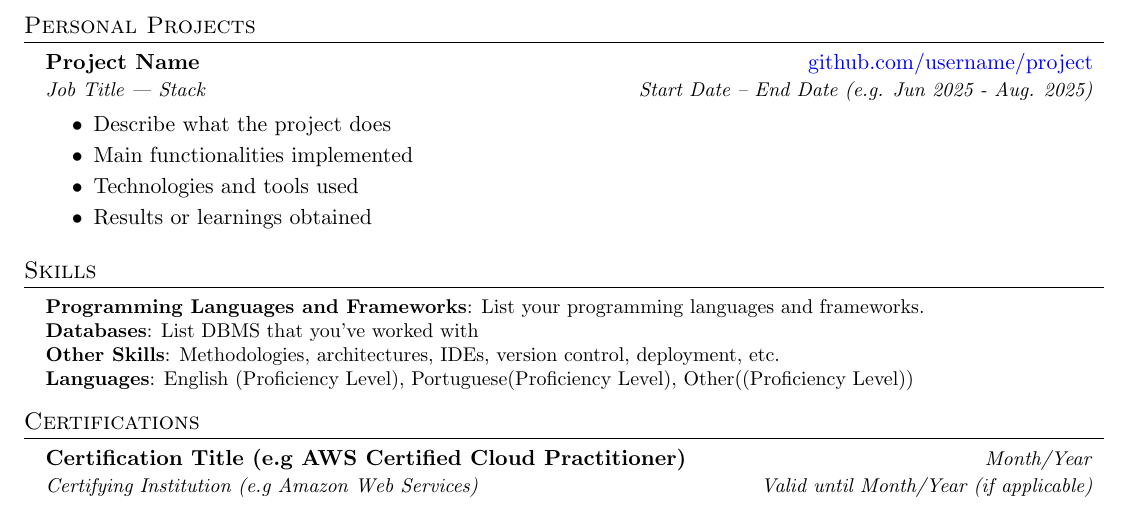
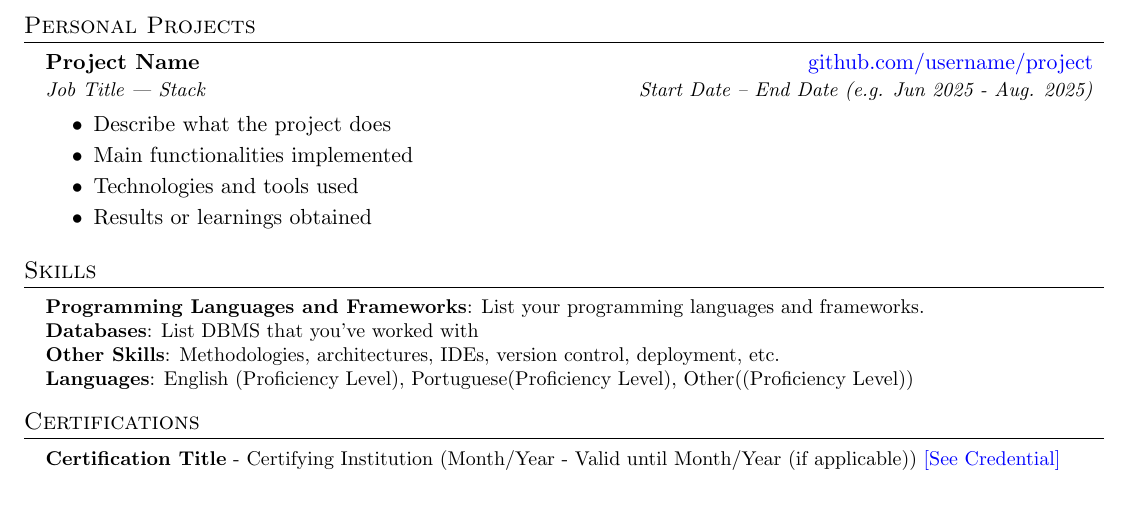
Before and after one commit to laporeon/latex-resume-templates, a LaTeX CV (templates/en_us/resume.tex): part of the page, cut so that both start at the same text. Compiled offline with pdfLaTeX.

Commit message:
chore: make some improvements and update PDF previews

```diff
--- a/templates/en_us/resume.tex
+++ b/templates/en_us/resume.tex
@@ -151,14 +151,14 @@
     \vspace{-4pt}
 \end{itemize}
 
-%-----------CERTIFICATIONS (OPCIONAL)-----------
+%-----------CERTIFICATIONS (OPTIONAL)-----------
 \section{Certifications}
 \begin{itemize}[leftmargin=0.15in, label={}]
-    \vspace{-2pt}\item
-    \begin{tabular*}{0.97\textwidth}[t]{l@{\extracolsep{\fill}}r}
-        \textbf{Certification Title (e.g AWS Certified Cloud Practitioner)} & \textit{\small Month/Year} \\
-        \textit{\small Certifying Institution (e.g Amazon Web Services)} & \textit{\small Valid until Month/Year (if applicable)} \\
-    \end{tabular*}\vspace{-7pt}
+    \item\small{
+        \textbf{Certification Title} - Certifying Institution (Month/Year - Valid until Month/Year (if applicable)) \href{https:///www.google.com}{[See Credential]}
+    }
+    \vspace{-4pt}
 \end{itemize}
+
 %------------------------
 \end{document}
```
Also changed, not shown: templates/pt_br/curriculo.tex (+6 -6 lines), templates/en_us/resume.pdf, templates/pt_br/curriculo.pdf.
